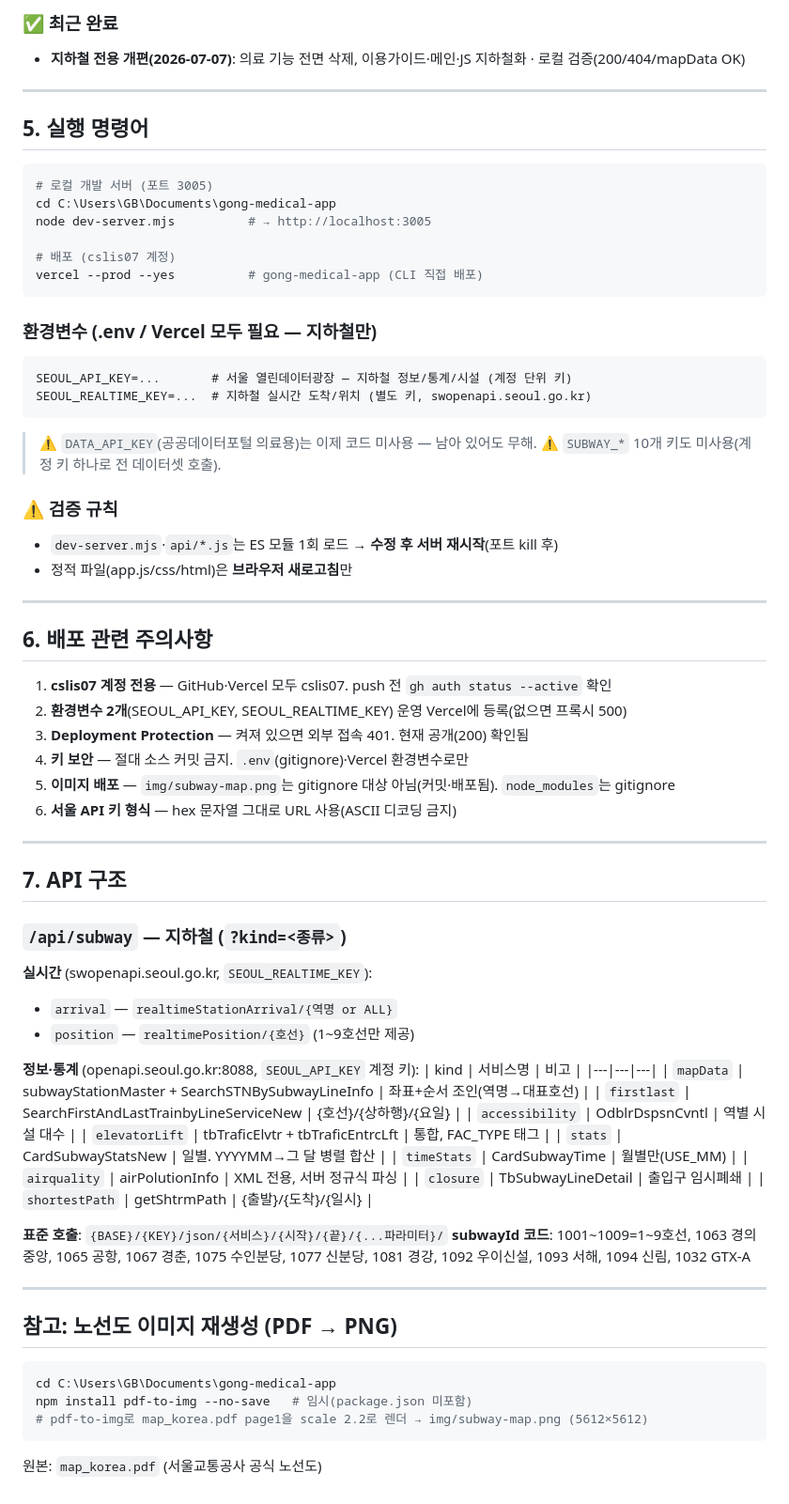
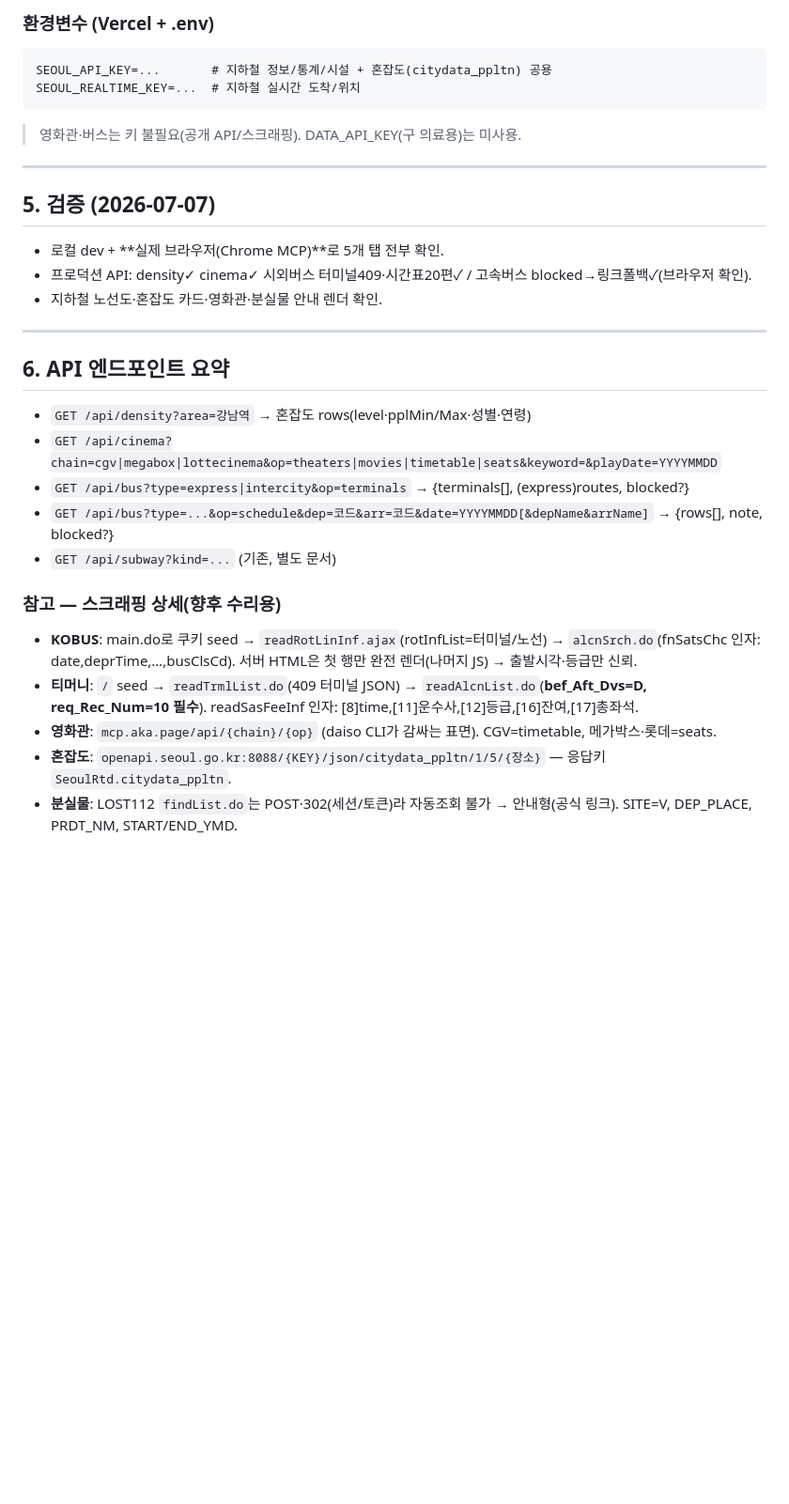
Before and after one commit to cslis07/gong-medical-app, a Markdown page: PROJECT_STATUS.md, the part around one of its changes. Shown at 94% size. GitHub-like rendering; blank space fills up the shorter version.

Commit message:
[DOC] PROJECT_STATUS 갱신 — 생활서비스 5탭·KOBUS Vercel 차단 대응 기록
Co-Authored-By: Claude Opus 4.8 <noreply@anthropic.com>

````diff
--- a/PROJECT_STATUS.md
+++ b/PROJECT_STATUS.md
@@ -59,75 +63,31 @@
 
-### ✅ 최근 완료
-- **지하철 전용 개편(2026-07-07)**: 의료 기능 전면 삭제, 이용가이드·메인·JS 지하철화 · 로컬 검증(200/404/mapData OK)
+### 환경변수 (Vercel + .env)
+```
+SEOUL_API_KEY=...       # 지하철 정보/통계/시설 + 혼잡도(citydata_ppltn) 공용
+SEOUL_REALTIME_KEY=...  # 지하철 실시간 도착/위치
+```
+> 영화관·버스는 키 불필요(공개 API/스크래핑). DATA_API_KEY(구 의료용)는 미사용.
 
 ---
 
-## 5. 실행 명령어
-
-```bash
-# 로컬 개발 서버 (포트 3005)
-cd C:\Users\GB\Documents\gong-medical-app
-node dev-server.mjs          # → http://localhost:3005
-
-# 배포 (cslis07 계정)
-vercel --prod --yes          # gong-medical-app (CLI 직접 배포)
-```
-
-### 환경변수 (.env / Vercel 모두 필요 — 지하철만)
-```
-SEOUL_API_KEY=...       # 서울 열린데이터광장 — 지하철 정보/통계/시설 (계정 단위 키)
-SEOUL_REALTIME_KEY=...  # 지하철 실시간 도착/위치 (별도 키, swopenapi.seoul.go.kr)
-```
-> ⚠️ `DATA_API_KEY`(공공데이터포털 의료용)는 이제 코드 미사용 — 남아 있어도 무해.
-> ⚠️ `SUBWAY_*` 10개 키도 미사용(계정 키 하나로 전 데이터셋 호출).
-
-### ⚠️ 검증 규칙
-- `dev-server.mjs`·`api/*.js`는 ES 모듈 1회 로드 → **수정 후 서버 재시작**(포트 kill 후)
-- 정적 파일(app.js/css/html)은 **브라우저 새로고침**만
+## 5. 검증 (2026-07-07)
+- 로컬 dev + **실제 브라우저(Chrome MCP)**로 5개 탭 전부 확인.
+- 프로덕션 API: density✓ cinema✓ 시외버스 터미널409·시간표20편✓ / 고속버스 blocked→링크폴백✓(브라우저 확인).
+- 지하철 노선도·혼잡도 카드·영화관·분실물 안내 렌더 확인.
 
 ---
 
-## 6. 배포 관련 주의사항
+## 6. API 엔드포인트 요약
 
-1. **cslis07 계정 전용** — GitHub·Vercel 모두 cslis07. push 전 `gh auth status --active` 확인
-2. **환경변수 2개**(SEOUL_API_KEY, SEOUL_REALTIME_KEY) 운영 Vercel에 등록(없으면 프록시 500)
-3. **Deployment Protection** — 켜져 있으면 외부 접속 401. 현재 공개(200) 확인됨
-4. **키 보안** — 절대 소스 커밋 금지. `.env`(gitignore)·Vercel 환경변수로만
-5. **이미지 배포** — `img/subway-map.png`는 gitignore 대상 아님(커밋·배포됨). `node_modules`는 gitignore
-6. **서울 API 키 형식** — hex 문자열 그대로 URL 사용(ASCII 디코딩 금지)
+- `GET /api/density?area=강남역` → 혼잡도 rows(level·pplMin/Max·성별·연령)
+- `GET /api/cinema?chain=cgv|megabox|lottecinema&op=theaters|movies|timetable|seats&keyword=&playDate=YYYYMMDD`
+- `GET /api/bus?type=express|intercity&op=terminals` → {terminals[], (express)routes, blocked?}
+- `GET /api/bus?type=...&op=schedule&dep=코드&arr=코드&date=YYYYMMDD[&depName&arrName]` → {rows[], note, blocked?}
+- `GET /api/subway?kind=...` (기존, 별도 문서)
 
----
-
-## 7. API 구조
-
-### `/api/subway` — 지하철 (`?kind=<종류>`)
-**실시간** (swopenapi.seoul.go.kr, `SEOUL_REALTIME_KEY`):
-- `arrival` — `realtimeStationArrival/{역명 or ALL}`
-- `position` — `realtimePosition/{호선}` (1~9호선만 제공)
-
-**정보·통계** (openapi.seoul.go.kr:8088, `SEOUL_API_KEY` 계정 키):
-| kind | 서비스명 | 비고 |
-|---|---|---|
-| `mapData` | subwayStationMaster + SearchSTNBySubwayLineInfo | 좌표+순서 조인(역명→대표호선) |
-| `firstlast` | SearchFirstAndLastTrainbyLineServiceNew | {호선}/{상하행}/{요일} |
-| `accessibility` | OdblrDspsnCvntl | 역별 시설 대수 |
-| `elevatorLift` | tbTraficElvtr + tbTraficEntrcLft | 통합, FAC_TYPE 태그 |
-| `stats` | CardSubwayStatsNew | 일별. YYYYMM→그 달 병렬 합산 |
-| `timeStats` | CardSubwayTime | 월별만(USE_MM) |
-| `airquality` | airPolutionInfo | XML 전용, 서버 정규식 파싱 |
-| `closure` | TbSubwayLineDetail | 출입구 임시폐쇄 |
-| `shortestPath` | getShtrmPath | {출발}/{도착}/{일시} |
-
-**표준 호출**: `{BASE}/{KEY}/json/{서비스}/{시작}/{끝}/{...파라미터}/`
-**subwayId 코드**: 1001~1009=1~9호선, 1063 경의중앙, 1065 공항, 1067 경춘, 1075 수인분당, 1077 신분당, 1081 경강, 1092 우이신설, 1093 서해, 1094 신림, 1032 GTX-A
-
----
-
-## 참고: 노선도 이미지 재생성 (PDF → PNG)
-
-```bash
-cd C:\Users\GB\Documents\gong-medical-app
-npm install pdf-to-img --no-save   # 임시(package.json 미포함)
-# pdf-to-img로 map_korea.pdf page1을 scale 2.2로 렌더 → img/subway-map.png (5612×5612)
-```
-원본: `map_korea.pdf` (서울교통공사 공식 노선도)
+### 참고 — 스크래핑 상세(향후 수리용)
+- **KOBUS**: main.do로 쿠키 seed → `readRotLinInf.ajax`(rotInfList=터미널/노선) → `alcnSrch.do`(fnSatsChc 인자: date,deprTime,…,busClsCd). 서버 HTML은 첫 행만 완전 렌더(나머지 JS) → 출발시각·등급만 신뢰.
+- **티머니**: `/` seed → `readTrmlList.do`(409 터미널 JSON) → `readAlcnList.do`(**bef_Aft_Dvs=D, req_Rec_Num=10 필수**). readSasFeeInf 인자: [8]time,[11]운수사,[12]등급,[16]잔여,[17]총좌석.
+- **영화관**: `mcp.aka.page/api/{chain}/{op}` (daiso CLI가 감싸는 표면). CGV=timetable, 메가박스·롯데=seats.
+- **혼잡도**: `openapi.seoul.go.kr:8088/{KEY}/json/citydata_ppltn/1/5/{장소}` — 응답키 `SeoulRtd.citydata_ppltn`.
+- **분실물**: LOST112 `findList.do`는 POST·302(세션/토큰)라 자동조회 불가 → 안내형(공식 링크). SITE=V, DEP_PLACE, PRDT_NM, START/END_YMD.
````
Also changed, not shown: other parts of PROJECT_STATUS.md (+38 -34 lines).
